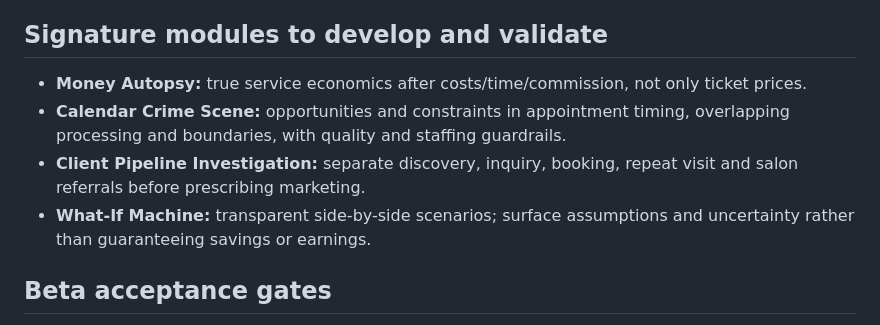
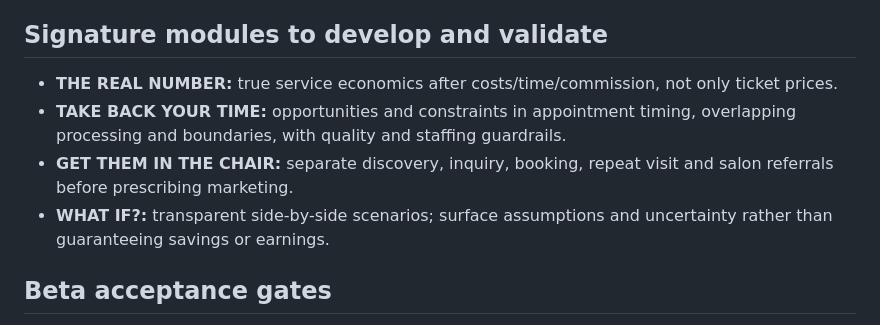
Before and after one commit to BSanders0801/Booked-AF-Calculator, a Markdown page: docs/BOOKED-AF-PRODUCT-STANDARD.md, the part around the change. Drawn GitHub-style.

Commit message:
Use clear BOOKED AF feature names instead of gimmicky metaphors

```diff
--- a/docs/BOOKED-AF-PRODUCT-STANDARD.md
+++ b/docs/BOOKED-AF-PRODUCT-STANDARD.md
@@ -23,10 +23,10 @@ Dorothy Zbornak meets Julia Sugarbaker meets Dollar Shave Club: direct, clever,
 - **Membership (target $40/month / $400/year):** New relevant decisions based on actual outcomes and refreshed context. Never charge for recycled generic tips.
 
 ## Signature modules to develop and validate
-- **Money Autopsy:** true service economics after costs/time/commission, not only ticket prices.
-- **Calendar Crime Scene:** opportunities and constraints in appointment timing, overlapping processing and boundaries, with quality and staffing guardrails.
-- **Client Pipeline Investigation:** separate discovery, inquiry, booking, repeat visit and salon referrals before prescribing marketing.
-- **What-If Machine:** transparent side-by-side scenarios; surface assumptions and uncertainty rather than guaranteeing savings or earnings.
+- **THE REAL NUMBER:** true service economics after costs/time/commission, not only ticket prices.
+- **TAKE BACK YOUR TIME:** opportunities and constraints in appointment timing, overlapping processing and boundaries, with quality and staffing guardrails.
+- **GET THEM IN THE CHAIR:** separate discovery, inquiry, booking, repeat visit and salon referrals before prescribing marketing.
+- **WHAT IF?:** transparent side-by-side scenarios; surface assumptions and uncertainty rather than guaranteeing savings or earnings.
 
 ## Beta acceptance gates
 - Contrast tests: pairs of answer profiles with materially different constraints must receive meaningfully different advice, not just swapped headlines.
```
